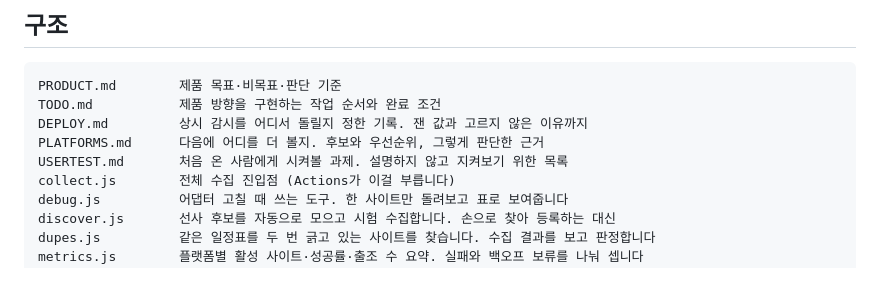
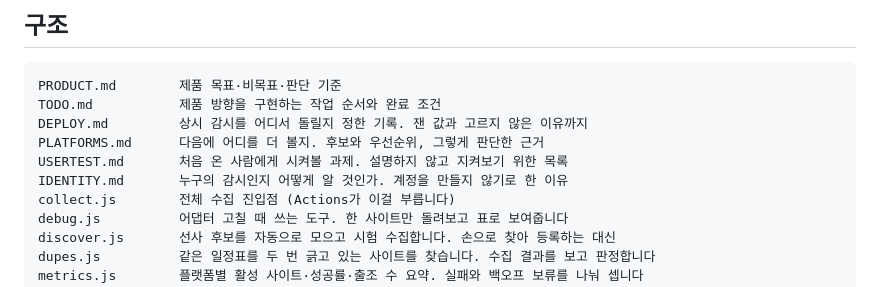
Before and after one commit to kyungsooNa/Fishing, a Markdown page: AGENTS.md, the part around the change. Rendered like a GitHub page.

```diff
--- a/AGENTS.md
+++ b/AGENTS.md
@@ -22,6 +22,7 @@ TODO.md           제품 방향을 구현하는 작업 순서와 완료 조건
 DEPLOY.md         상시 감시를 어디서 돌릴지 정한 기록. 잰 값과 고르지 않은 이유까지
 PLATFORMS.md      다음에 어디를 더 볼지. 후보와 우선순위, 그렇게 판단한 근거
 USERTEST.md       처음 온 사람에게 시켜볼 과제. 설명하지 않고 지켜보기 위한 목록
+IDENTITY.md       누구의 감시인지 어떻게 알 것인가. 계정을 만들지 않기로 한 이유
 collect.js        전체 수집 진입점 (Actions가 이걸 부릅니다)
 debug.js          어댑터 고칠 때 쓰는 도구. 한 사이트만 돌려보고 표로 보여줍니다
 discover.js       선사 후보를 자동으로 모으고 시험 수집합니다. 손으로 찾아 등록하는 대신
```
Also changed, not shown: IDENTITY.md (added, +65 -0 lines), TODO.md (+8 -1 lines).
